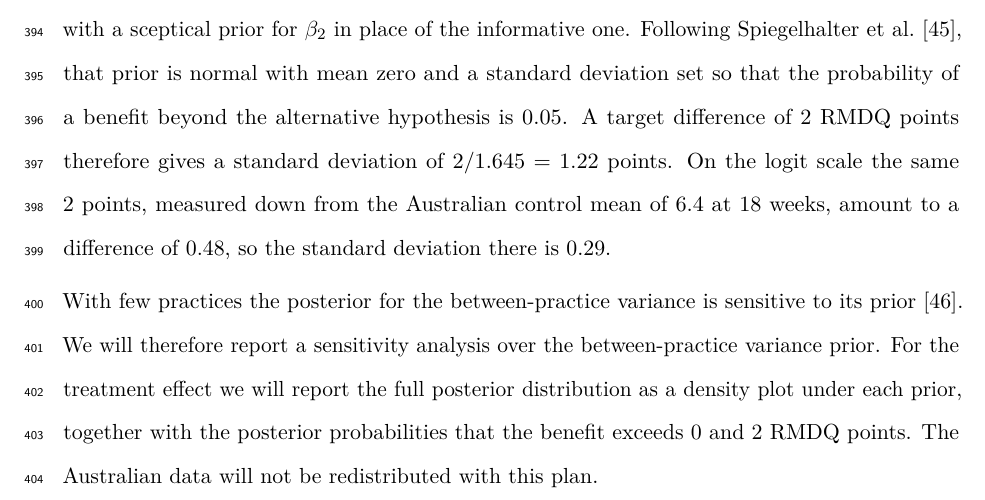
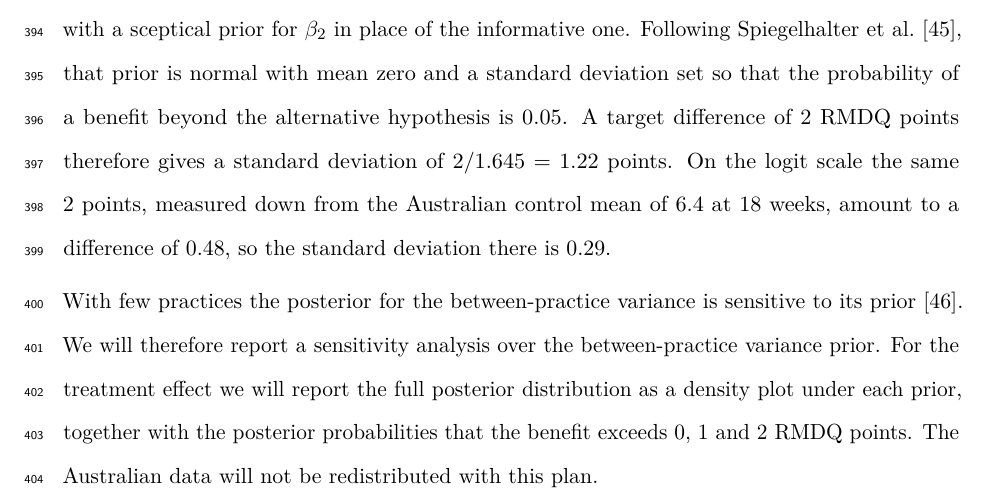
Before and after one commit to jdegenfellner/Resolve_Swiss_Statistical_Analysis_Plan, a LaTeX document (paper.tex): part of page 17 of 30, cut so that both start at the same text. Compiled offline with pdfLaTeX.

Commit message:
Also report the one-point benefit probability

```diff
--- a/paper.tex
+++ b/paper.tex
@@ -847,7 +847,7 @@ sensitive to its prior \citep{spiegelhalter2001}. We
 will therefore report a sensitivity analysis over the between-practice
 variance prior. For the treatment effect we will report the full posterior
 distribution as a density plot under each prior, together with the posterior
-probabilities that the benefit exceeds 0 and 2 RMDQ points. The
+probabilities that the benefit exceeds 0, 1 and 2 RMDQ points. The
 Australian data will not be redistributed with this plan.
 
 \subsection{Secondary outcomes}
```
Also changed, not shown: paper.pdf.
